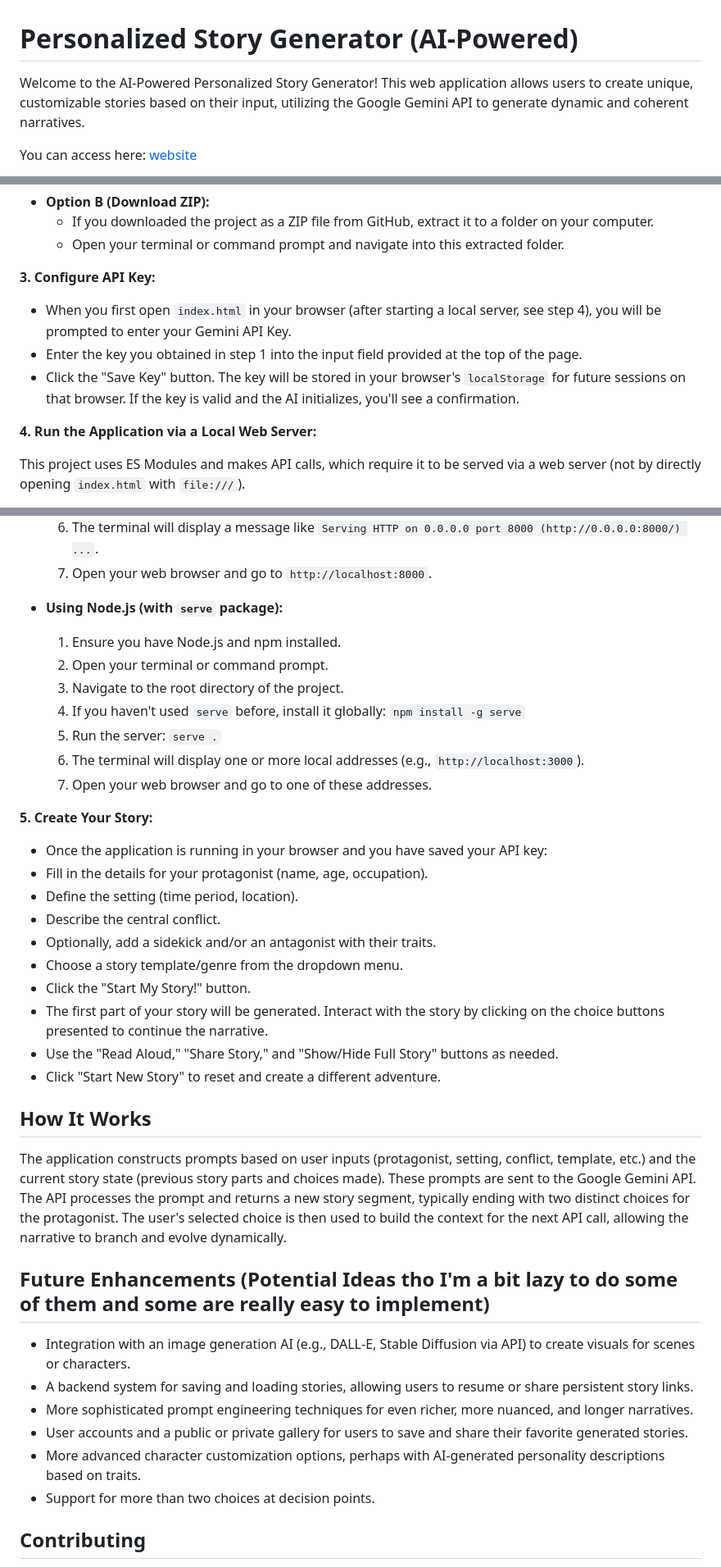
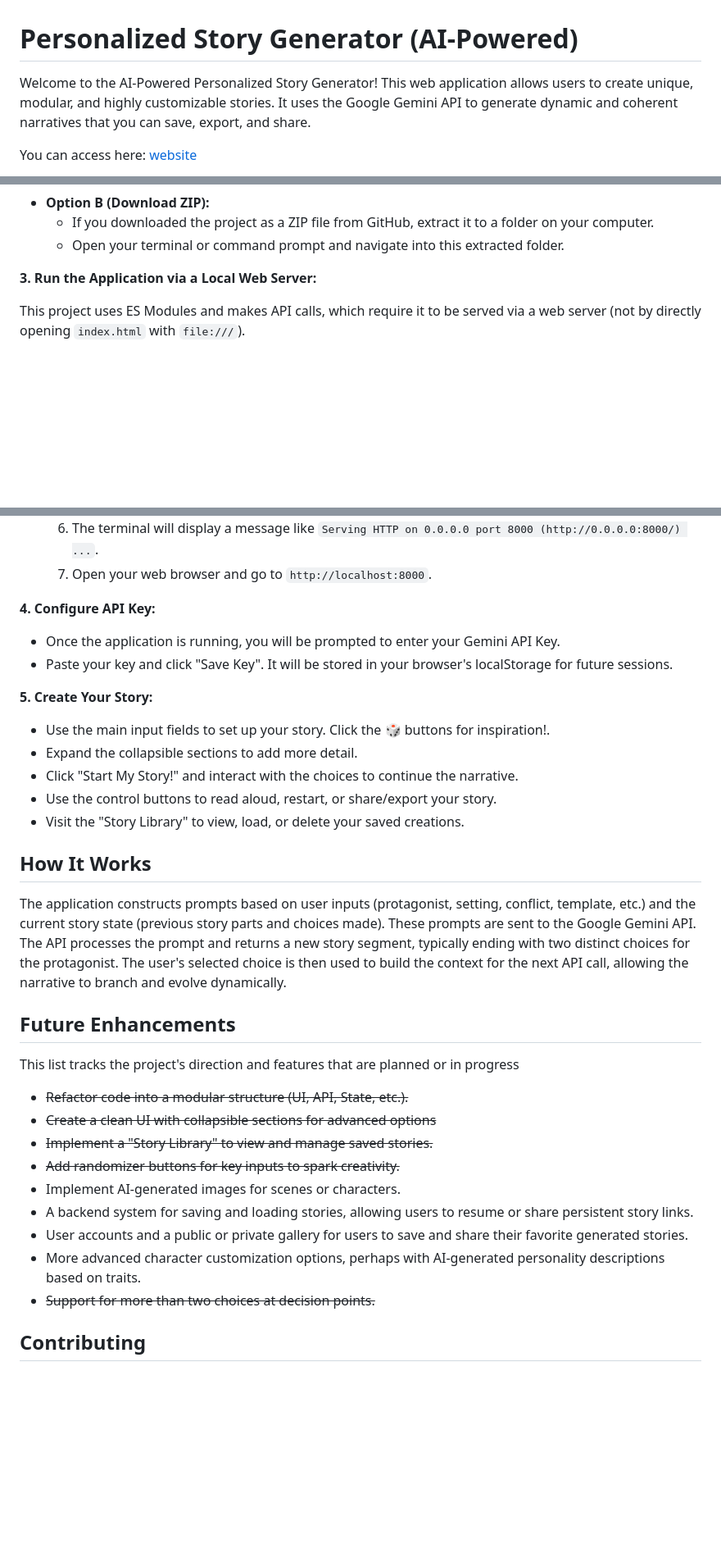
Before and after one commit to FireEmblem59/personalized-story-generator, a Markdown page: README.md, 3 parts joined by grey strips. Shown at 82% size. Rendered like a GitHub page; blank space fills up the shorter version.

```diff
--- a/README.md
+++ b/README.md
@@ -1,6 +1,6 @@
 # Personalized Story Generator (AI-Powered)
 
-Welcome to the AI-Powered Personalized Story Generator! This web application allows users to create unique, customizable stories based on their input, utilizing the Google Gemini API to generate dynamic and coherent narratives.
+Welcome to the AI-Powered Personalized Story Generator! This web application allows users to create unique, modular, and highly customizable stories. It uses the Google Gemini API to generate dynamic and coherent narratives that you can save, export, and share.
 
 You can access here: [website](https://fireemblem59.github.io/personalized-story-generator/)
 
@@ -50,13 +49,7 @@ To run this project locally, you'll need a Google Gemini API Key.
   - If you downloaded the project as a ZIP file from GitHub, extract it to a folder on your computer.
   - Open your terminal or command prompt and navigate into this extracted folder.
 
-**3. Configure API Key:**
-
-- When you first open `index.html` in your browser (after starting a local server, see step 4), you will be prompted to enter your Gemini API Key.
-- Enter the key you obtained in step 1 into the input field provided at the top of the page.
-- Click the "Save Key" button. The key will be stored in your browser's `localStorage` for future sessions on that browser. If the key is valid and the AI initializes, you'll see a confirmation.
-
-**4. Run the Application via a Local Web Server:**
+**3. Run the Application via a Local Web Server:**
 
 This project uses ES Modules and makes API calls, which require it to be served via a web server (not by directly opening `index.html` with `file:///`).
 
@@ -77,40 +70,36 @@ This project uses ES Modules and makes API calls, which require it to be served
   6.  The terminal will display a message like `Serving HTTP on 0.0.0.0 port 8000 (http://0.0.0.0:8000/) ...`.
   7.  Open your web browser and go to `http://localhost:8000`.
 
-- **Using Node.js (with `serve` package):**
-  1.  Ensure you have Node.js and npm installed.
-  2.  Open your terminal or command prompt.
-  3.  Navigate to the root directory of the project.
-  4.  If you haven't used `serve` before, install it globally: `npm install -g serve`
-  5.  Run the server: `serve .`
-  6.  The terminal will display one or more local addresses (e.g., `http://localhost:3000`).
-  7.  Open your web browser and go to one of these addresses.
+**4. Configure API Key:**
+
+- Once the application is running, you will be prompted to enter your Gemini API Key.
+- Paste your key and click "Save Key". It will be stored in your browser's localStorage for future sessions.
 
 **5. Create Your Story:**
 
-- Once the application is running in your browser and you have saved your API key:
-- Fill in the details for your protagonist (name, age, occupation).
-- Define the setting (time period, location).
-- Describe the central conflict.
-- Optionally, add a sidekick and/or an antagonist with their traits.
-- Choose a story template/genre from the dropdown menu.
-- Click the "Start My Story!" button.
-- The first part of your story will be generated. Interact with the story by clicking on the choice buttons presented to continue the narrative.
-- Use the "Read Aloud," "Share Story," and "Show/Hide Full Story" buttons as needed.
-- Click "Start New Story" to reset and create a different adventure.
+- Use the main input fields to set up your story. Click the 🎲 buttons for inspiration!.
+- Expand the collapsible sections to add more detail.
+- Click "Start My Story!" and interact with the choices to continue the narrative.
+- Use the control buttons to read aloud, restart, or share/export your story.
+- Visit the "Story Library" to view, load, or delete your saved creations.
 
 ## How It Works
 
 The application constructs prompts based on user inputs (protagonist, setting, conflict, template, etc.) and the current story state (previous story parts and choices made). These prompts are sent to the Google Gemini API. The API processes the prompt and returns a new story segment, typically ending with two distinct choices for the protagonist. The user's selected choice is then used to build the context for the next API call, allowing the narrative to branch and evolve dynamically.
 
-## Future Enhancements (Potential Ideas tho I'm a bit lazy to do some of them and some are really easy to implement)
+## Future Enhancements
 
-- Integration with an image generation AI (e.g., DALL-E, Stable Diffusion via API) to create visuals for scenes or characters.
+This list tracks the project's direction and features that are planned or in progress
+
+- ~~Refactor code into a modular structure (UI, API, State, etc.).~~
+- ~~Create a clean UI with collapsible sections for advanced options~~
+- ~~Implement a "Story Library" to view and manage saved stories.~~
+- ~~Add randomizer buttons for key inputs to spark creativity.~~
+- Implement AI-generated images for scenes or characters.
 - A backend system for saving and loading stories, allowing users to resume or share persistent story links.
-- More sophisticated prompt engineering techniques for even richer, more nuanced, and longer narratives.
 - User accounts and a public or private gallery for users to save and share their favorite generated stories.
 - More advanced character customization options, perhaps with AI-generated personality descriptions based on traits.
-- Support for more than two choices at decision points.
+- ~~Support for more than two choices at decision points.~~
 
 ## Contributing
 
```
Also changed, not shown: other parts of README.md (+13 -14 lines).
